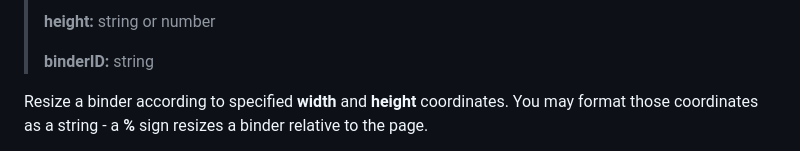
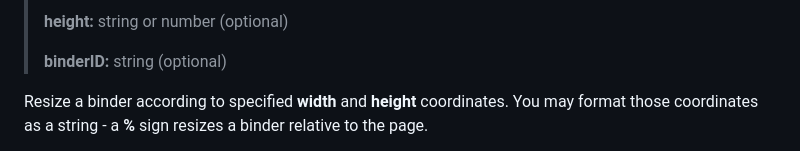
Before and after one commit to Jagouris/flexagon, a Markdown page: documentation.md, the part around one of its changes. Drawn GitHub-style; folded sections open.

```diff
--- a/documentation.md
+++ b/documentation.md
@@ -65,7 +78,7 @@ If __binderID__ isn't specified, then the function will be carried out on the pa
 >
-> __height:__ string or number
+> __height:__ string or number (optional)
 >
-> __binderID:__ string
+> __binderID:__ string (optional)
 
 Resize a binder according to specified __width__ and __height__ coordinates. You may format those coordinates as a string - a __%__ sign resizes a binder relative to the page.
 
```
Also changed, not shown: other parts of documentation.md (+112 -14 lines).
